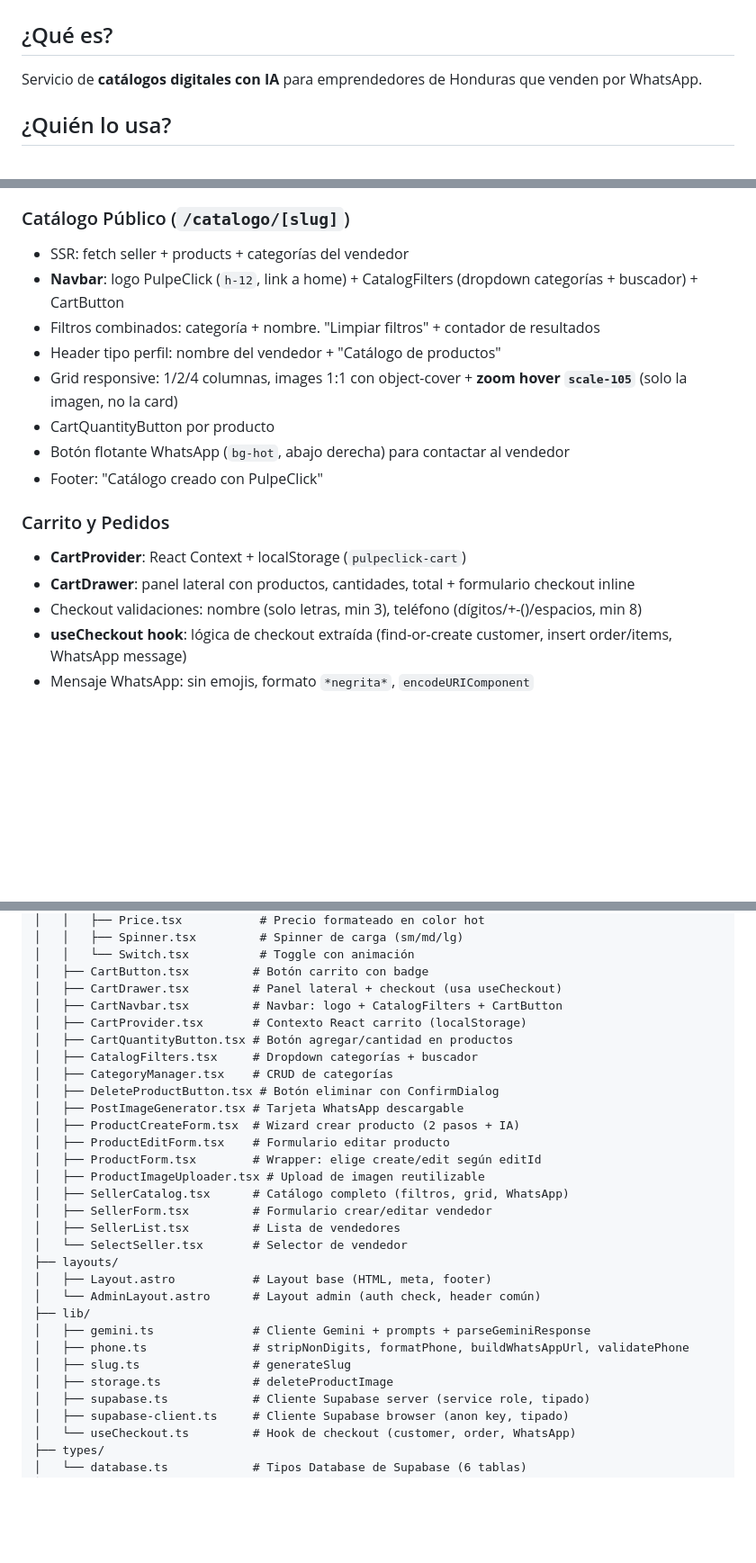
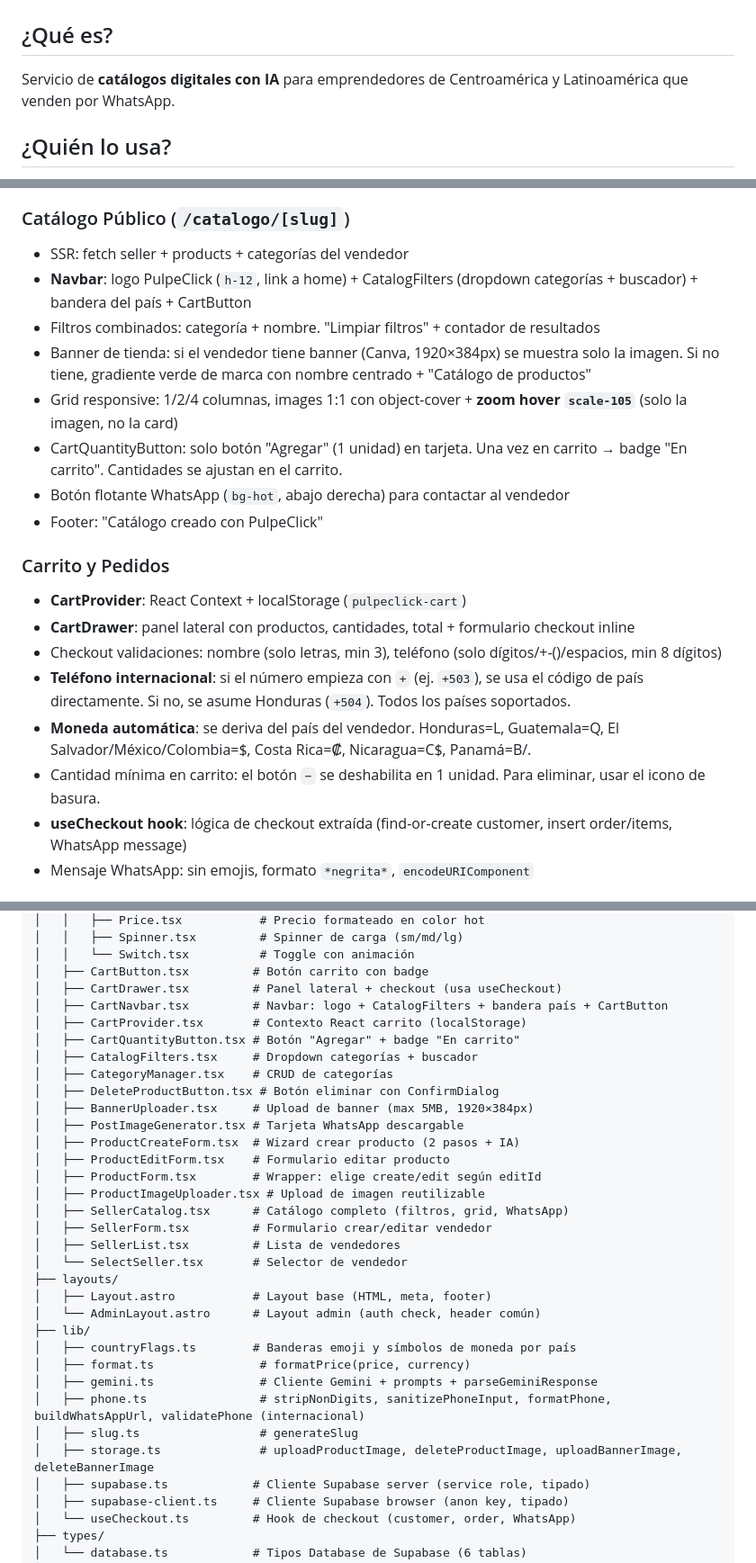
Before and after one commit to melvinvargas1608/PulpeClick, a Markdown page: context.md, 3 parts joined by grey strips. Shown at 90% size. Rendered like a GitHub page; blank space fills up the shorter version.

Commit message:
docs: actualizar context.md con cambios de la sesión (banner, país, moneda, teléfono, carrito)

```diff
--- a/context.md
+++ b/context.md
@@ -2,7 +2,7 @@
 
 ## ¿Qué es?
 
-Servicio de **catálogos digitales con IA** para emprendedores de Honduras que venden por WhatsApp.
+Servicio de **catálogos digitales con IA** para emprendedores de Centroamérica y Latinoamérica que venden por WhatsApp.
 
 ## ¿Quién lo usa?
 
@@ -136,11 +140,11 @@ Definidos en `src/styles/global.css` con `@theme` de Tailwind v4.
 ### Catálogo Público (`/catalogo/[slug]`)
 
 - SSR: fetch seller + products + categorías del vendedor
-- **Navbar**: logo PulpeClick (`h-12`, link a home) + CatalogFilters (dropdown categorías + buscador) + CartButton
+- **Navbar**: logo PulpeClick (`h-12`, link a home) + CatalogFilters (dropdown categorías + buscador) + bandera del país + CartButton
 - Filtros combinados: categoría + nombre. "Limpiar filtros" + contador de resultados
-- Header tipo perfil: nombre del vendedor + "Catálogo de productos"
+- Banner de tienda: si el vendedor tiene banner (Canva, 1920×384px) se muestra solo la imagen. Si no tiene, gradiente verde de marca con nombre centrado + "Catálogo de productos"
 - Grid responsive: 1/2/4 columnas, images 1:1 con object-cover + **zoom hover `scale-105`** (solo la imagen, no la card)
-- CartQuantityButton por producto
+- CartQuantityButton: solo botón "Agregar" (1 unidad) en tarjeta. Una vez en carrito → badge "En carrito". Cantidades se ajustan en el carrito.
 - Botón flotante WhatsApp (`bg-hot`, abajo derecha) para contactar al vendedor
 - Footer: "Catálogo creado con PulpeClick"
 
@@ -148,7 +152,10 @@ Definidos en `src/styles/global.css` con `@theme` de Tailwind v4.
 
 - **CartProvider**: React Context + localStorage (`pulpeclick-cart`)
 - **CartDrawer**: panel lateral con productos, cantidades, total + formulario checkout inline
-- Checkout validaciones: nombre (solo letras, min 3), teléfono (dígitos/+-()/espacios, min 8)
+- Checkout validaciones: nombre (solo letras, min 3), teléfono (solo dígitos/+-()/espacios, min 8 dígitos)
+- **Teléfono internacional**: si el número empieza con `+` (ej. `+503`), se usa el código de país directamente. Si no, se asume Honduras (`+504`). Todos los países soportados.
+- **Moneda automática**: se deriva del país del vendedor. Honduras=L, Guatemala=Q, El Salvador/México/Colombia=\$, Costa Rica=₡, Nicaragua=C\$, Panamá=B/.
+- Cantidad mínima en carrito: el botón `−` se deshabilita en 1 unidad. Para eliminar, usar el icono de basura.
 - **useCheckout hook**: lógica de checkout extraída (find-or-create customer, insert order/items, WhatsApp message)
 - Mensaje WhatsApp: sin emojis, formato `*negrita*`, `encodeURIComponent`
 
@@ -182,12 +189,13 @@ src/
 │   │   └── Switch.tsx          # Toggle con animación
 │   ├── CartButton.tsx         # Botón carrito con badge
 │   ├── CartDrawer.tsx         # Panel lateral + checkout (usa useCheckout)
-│   ├── CartNavbar.tsx         # Navbar: logo + CatalogFilters + CartButton
+│   ├── CartNavbar.tsx         # Navbar: logo + CatalogFilters + bandera país + CartButton
 │   ├── CartProvider.tsx       # Contexto React carrito (localStorage)
-│   ├── CartQuantityButton.tsx # Botón agregar/cantidad en productos
+│   ├── CartQuantityButton.tsx # Botón "Agregar" + badge "En carrito"
 │   ├── CatalogFilters.tsx     # Dropdown categorías + buscador
 │   ├── CategoryManager.tsx    # CRUD de categorías
 │   ├── DeleteProductButton.tsx # Botón eliminar con ConfirmDialog
+│   ├── BannerUploader.tsx     # Upload de banner (max 5MB, 1920×384px)
 │   ├── PostImageGenerator.tsx # Tarjeta WhatsApp descargable
 │   ├── ProductCreateForm.tsx  # Wizard crear producto (2 pasos + IA)
 │   ├── ProductEditForm.tsx    # Formulario editar producto
@@ -201,10 +209,12 @@ src/
 │   ├── Layout.astro           # Layout base (HTML, meta, footer)
 │   └── AdminLayout.astro      # Layout admin (auth check, header común)
 ├── lib/
-│   ├── gemini.ts              # Cliente Gemini + prompts + parseGeminiResponse
-│   ├── phone.ts               # stripNonDigits, formatPhone, buildWhatsAppUrl, validatePhone
-│   ├── slug.ts                # generateSlug
-│   ├── storage.ts             # deleteProductImage
+│   ├── countryFlags.ts        # Banderas emoji y símbolos de moneda por país
+│   ├── format.ts               # formatPrice(price, currency)
+│   ├── gemini.ts               # Cliente Gemini + prompts + parseGeminiResponse
+│   ├── phone.ts                # stripNonDigits, sanitizePhoneInput, formatPhone, buildWhatsAppUrl, validatePhone (internacional)
+│   ├── slug.ts                 # generateSlug
+│   ├── storage.ts              # uploadProductImage, deleteProductImage, uploadBannerImage, deleteBannerImage
 │   ├── supabase.ts            # Cliente Supabase server (service role, tipado)
 │   ├── supabase-client.ts     # Cliente Supabase browser (anon key, tipado)
 │   └── useCheckout.ts         # Hook de checkout (customer, order, WhatsApp)
```
Also changed, not shown: other parts of context.md (+13 -4 lines).
